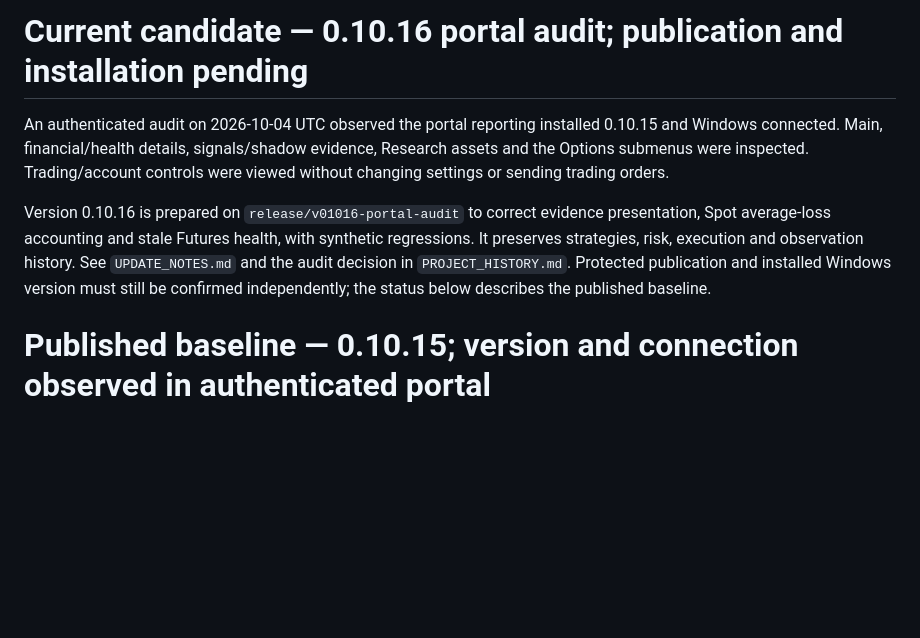
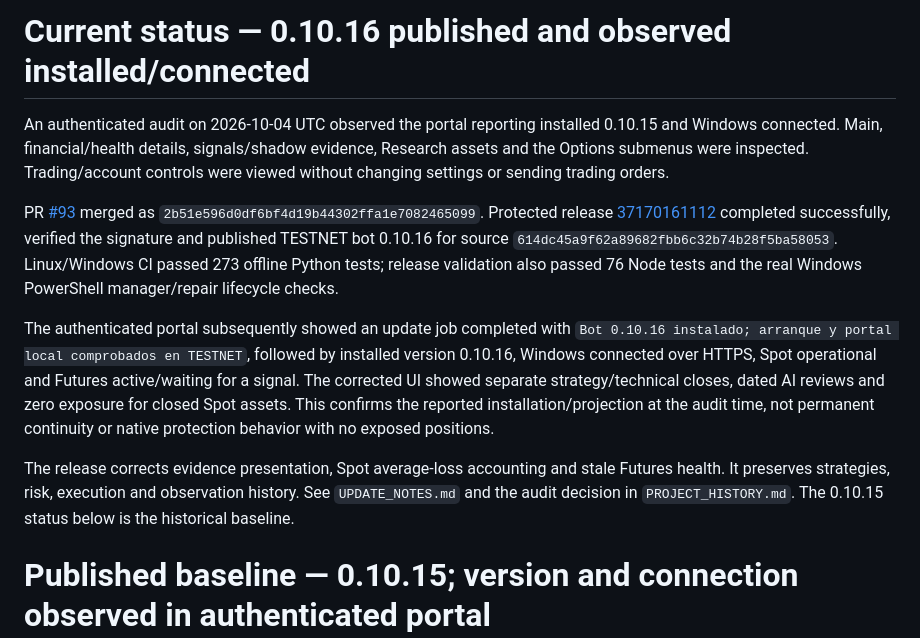
Before and after one commit to jlboper/Crypto-BOT, a Markdown page: BOT_UPDATE_PROGRESS.md, the part around the change. Drawn GitHub-style; blank space fills up the shorter version.

Commit message:
docs: record verified 0.10.16 publication and Windows installation

```diff
--- a/BOT_UPDATE_PROGRESS.md
+++ b/BOT_UPDATE_PROGRESS.md
@@ -1,8 +1,12 @@
-# Current candidate — 0.10.16 portal audit; publication and installation pending
+# Current status — 0.10.16 published and observed installed/connected
 
 An authenticated audit on 2026-10-04 UTC observed the portal reporting installed 0.10.15 and Windows connected. Main, financial/health details, signals/shadow evidence, Research assets and the Options submenus were inspected. Trading/account controls were viewed without changing settings or sending trading orders.
 
-Version 0.10.16 is prepared on `release/v01016-portal-audit` to correct evidence presentation, Spot average-loss accounting and stale Futures health, with synthetic regressions. It preserves strategies, risk, execution and observation history. See `UPDATE_NOTES.md` and the audit decision in `PROJECT_HISTORY.md`. Protected publication and installed Windows version must still be confirmed independently; the status below describes the published baseline.
+PR [#93](https://github.com/jlboper/Crypto-BOT/pull/93) merged as `2b51e596d0df6bf4d19b44302ffa1e7082465099`. Protected release [37170161112](https://github.com/jlboper/Crypto-BOT/actions/runs/37170161112) completed successfully, verified the signature and published TESTNET bot 0.10.16 for source `614dc45a9f62a89682fbb6c32b74b28f5ba58053`. Linux/Windows CI passed 273 offline Python tests; release validation also passed 76 Node tests and the real Windows PowerShell manager/repair lifecycle checks.
+
+The authenticated portal subsequently showed an update job completed with `Bot 0.10.16 instalado; arranque y portal local comprobados en TESTNET`, followed by installed version 0.10.16, Windows connected over HTTPS, Spot operational and Futures active/waiting for a signal. The corrected UI showed separate strategy/technical closes, dated AI reviews and zero exposure for closed Spot assets. This confirms the reported installation/projection at the audit time, not permanent continuity or native protection behavior with no exposed positions.
+
+The release corrects evidence presentation, Spot average-loss accounting and stale Futures health. It preserves strategies, risk, execution and observation history. See `UPDATE_NOTES.md` and the audit decision in `PROJECT_HISTORY.md`. The 0.10.15 status below is the historical baseline.
 
 # Published baseline — 0.10.15; version and connection observed in authenticated portal
 
```
Also changed, not shown: PROJECT_HISTORY.md (+2 -0 lines).
